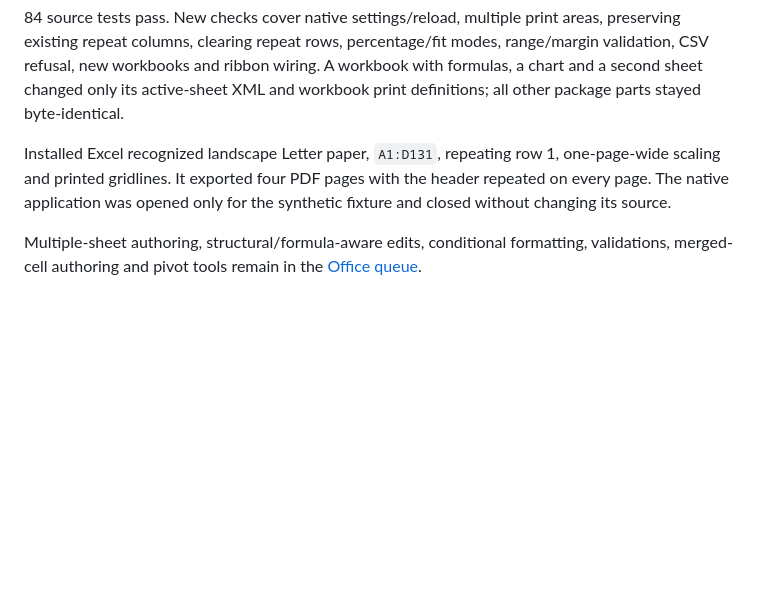
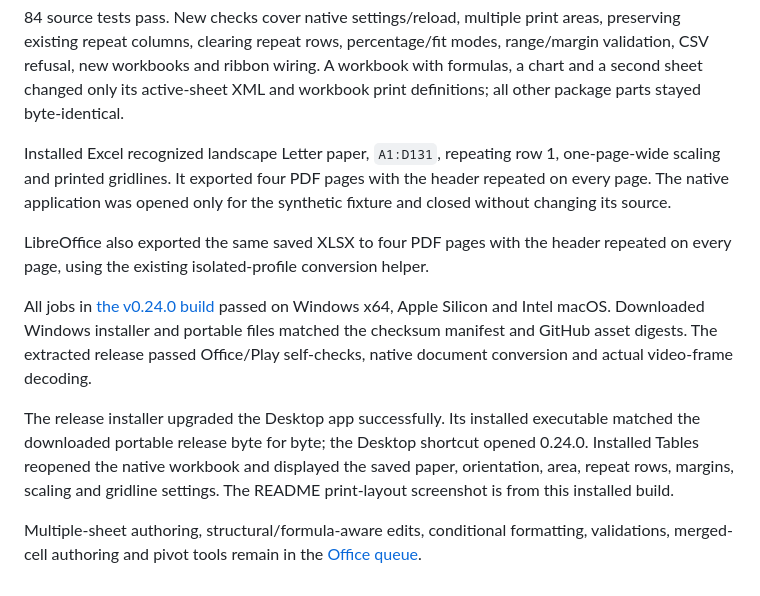
Before and after one commit to Thatweirdguy1/Drunk-Peanuts, a Markdown page: docs/TABLES_PRINT_024.md, the part around the change. Drawn GitHub-style; blank space fills up the shorter version.

Commit message:
Record installed print-layout checks and LibreOffice PDF verification

```diff
--- a/docs/TABLES_PRINT_024.md
+++ b/docs/TABLES_PRINT_024.md
@@ -18,4 +18,10 @@ The grid is not a print preview. Excel/LibreOffice rendering uses the native sav
 
 Installed Excel recognized landscape Letter paper, `A1:D131`, repeating row 1, one-page-wide scaling and printed gridlines. It exported four PDF pages with the header repeated on every page. The native application was opened only for the synthetic fixture and closed without changing its source.
 
+LibreOffice also exported the same saved XLSX to four PDF pages with the header repeated on every page, using the existing isolated-profile conversion helper.
+
+All jobs in [the v0.24.0 build](https://github.com/Thatweirdguy1/Drunk-Peanuts/actions/runs/40308471479) passed on Windows x64, Apple Silicon and Intel macOS. Downloaded Windows installer and portable files matched the checksum manifest and GitHub asset digests. The extracted release passed Office/Play self-checks, native document conversion and actual video-frame decoding.
+
+The release installer upgraded the Desktop app successfully. Its installed executable matched the downloaded portable release byte for byte; the Desktop shortcut opened 0.24.0. Installed Tables reopened the native workbook and displayed the saved paper, orientation, area, repeat rows, margins, scaling and gridline settings. The README print-layout screenshot is from this installed build.
+
 Multiple-sheet authoring, structural/formula-aware edits, conditional formatting, validations, merged-cell authoring and pivot tools remain in the [Office queue](OFFICE_BATCHES.md).
```
Also changed, not shown: docs/tables-print-024.png.
